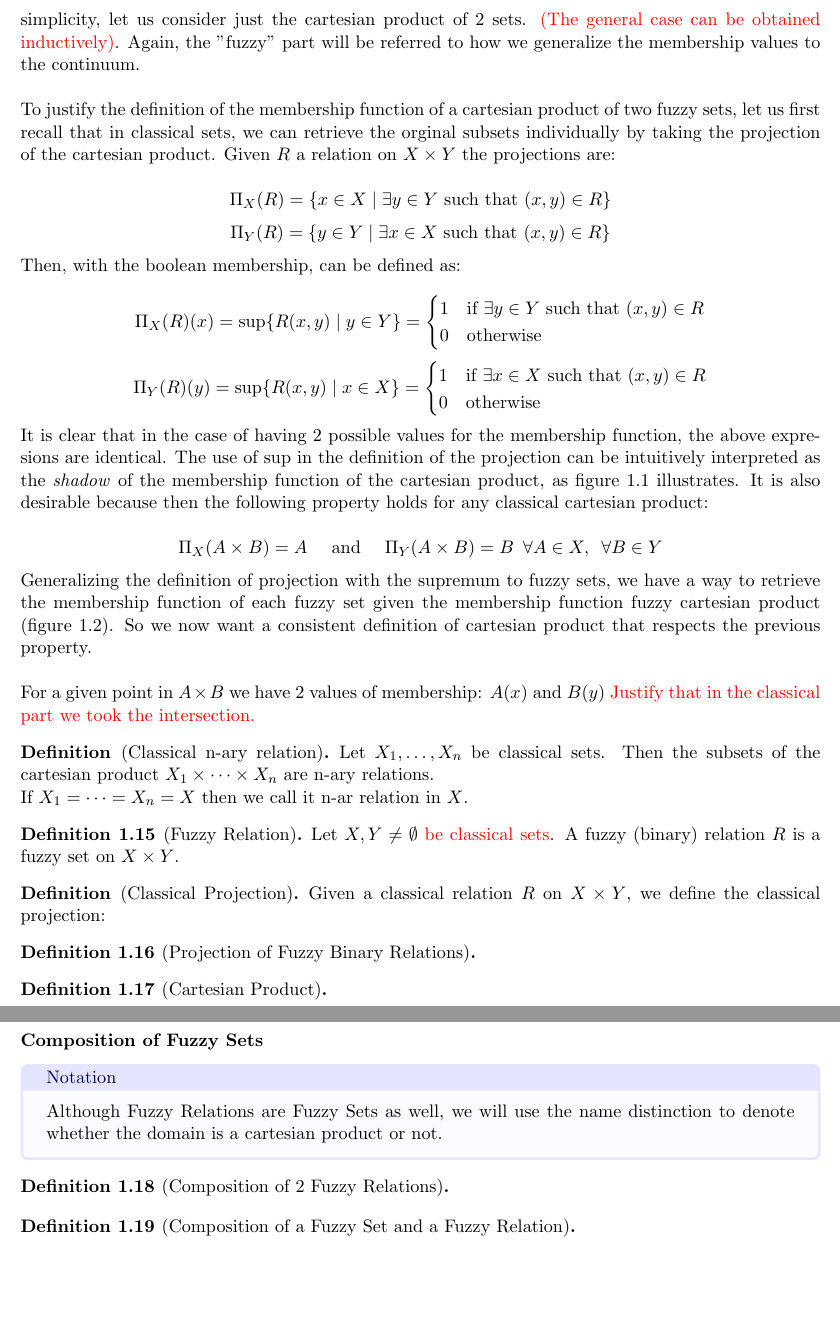
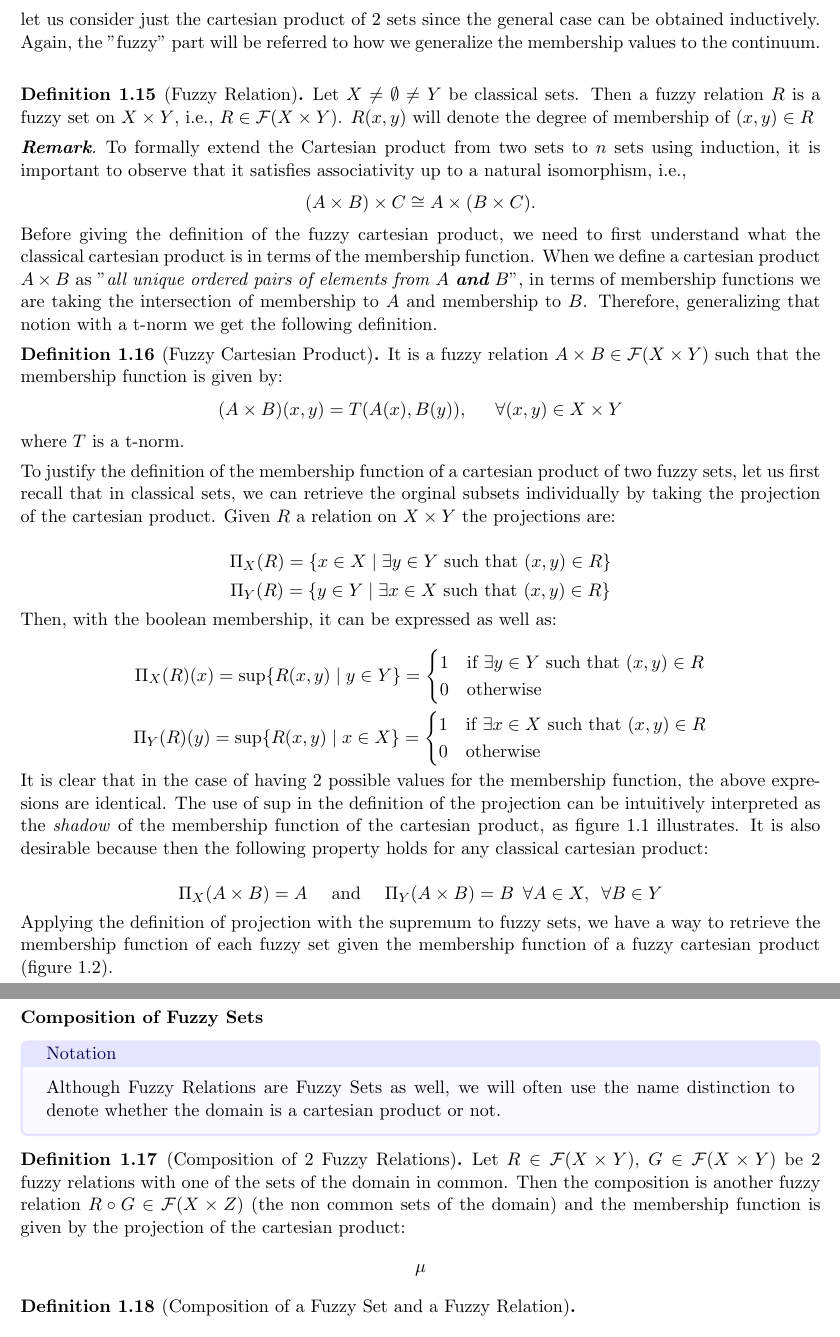
Before and after one commit to javiimo/TFG-Math-UV, a LaTeX thesis (main.tex, which reads ch1/Operations_over_Fuzzy_Sets_and_uzzy_Relations.tex, thesisutilities.sty): two parts of pages 5 and 6 of 7, joined at a grey line, cut so that both start at the same text, the shorter picture padded with empty space. Compiled offline with pdfLaTeX.

Commit message:
Finished cartesian product

```diff
--- a/ch1/Operations_over_Fuzzy_Sets_and_uzzy_Relations.tex
+++ b/ch1/Operations_over_Fuzzy_Sets_and_uzzy_Relations.tex
@@ -112,12 +112,34 @@ In the previous sections we have been working with a single domain denoted by $X
 
-Mathematically, this is done taking the subsets of the cartesian product of the domains, so that each element is a unique possible combination of attributes, an ordered n-tuple over that domain. For simplicity, let us consider just the cartesian product of 2 sets. \signal{(The general case can be obtained inductively)}. Again, the "fuzzy" part will be referred to how we generalize the membership values to the continuum.\\
+Mathematically, this is done with \textbf{relations} which are subsets of the cartesian product of the domains, so that each element is a unique possible combination of attributes, an ordered n-tuple. For simplicity, let us consider just the cartesian product of 2 sets since the general case can be obtained inductively. Again, the "fuzzy" part will be referred to how we generalize the membership values to the continuum.\\
+
+
+\begin{definition}[Fuzzy Relation]
+  Let $X\neq \emptyset \neq Y$ be classical sets. Then a fuzzy relation $R$ is a fuzzy set on $X\times Y$, i.e., $R\in \fuzzy{X\times Y}$. $R(x,y)$ will denote the degree of membership of $(x,y) \in R$
+\end{definition}
+
+\begin{remark}
+  To formally extend the Cartesian product from two sets to \( n \) sets using induction, it is important to observe that it satisfies associativity up to a natural isomorphism, i.e.,
+  \[
+  (A\times B)\times C \cong A\times (B\times C).
+  \]
+\end{remark}
+
+Before giving the definition of the fuzzy cartesian product, we need to first understand what the classical cartesian product is in terms of the membership function. When we define a cartesian product $A\times B$ as "\textit{all unique ordered pairs of elements from $A$ \textbf{and} $B$}", in terms of membership functions we are taking the intersection of membership to $A$ and membership to $B$. Therefore, generalizing that notion with a t-norm we get the following definition.
+
+\begin{definition}[Fuzzy Cartesian Product]
+  It is a fuzzy relation $A\times B \in \fuzzy{X\times Y}$ such that the membership function is given by:
+  \[
+  (A\times B)(x,y) = T(A(x), B(y)), \quad \forall (x,y) \in X\times Y
+  \]
+  where $T$ is a t-norm.
+\end{definition}
 
 To justify the definition of the membership function of a cartesian product of two fuzzy sets, let us first recall that in classical sets, we can retrieve the orginal subsets individually by taking the projection of the cartesian product. Given $R$ a relation on $X\times Y$ the projections are:
 
 \[\Pi_X(R)=\{x \in X \mid \exists y \in Y \textnormal{ such that } (x,y) \in R\}\]
 \[\Pi_Y(R)=\{y \in Y \mid \exists x \in X \textnormal{ such that } (x,y) \in R\}\]
 
-Then, with the boolean membership, can be defined as:
+Then, with the boolean membership, it can be expressed as well as:
 
 \[\Pi_X(R)(x)=\sup\{R(x,y) \mid y\in Y\}=
 \begin{cases}
@@ -138,4 +160,3 @@ $$
 \Pi_X(A\times B)=A \quad \textnormal{ and } \quad \Pi_Y(A\times B)=B \forall A\in X, \forall B \in Y
 $$
 
-Generalizing the definition of projection with the supremum to fuzzy sets, we have a way to retrieve the membership function of each fuzzy set given the membership function fuzzy cartesian product (figure \ref{fig:fuzzy_cart_prod}). So we now want a consistent definition of cartesian product that respects the previous property.\\
@@ -142,2 +167,4 @@ Generalizing the definition of projection with the supremum to fuzzy sets, we ha
+  \label{fig:class_cart_prod}
+\end{figure}
 
-For a given point in $A\times B$ we have 2 values of membership: $A(x)$ and $B(y)$ \signal{Justify that in the classical part we took the intersection. }
+Applying the definition of projection with the supremum to fuzzy sets, we have a way to retrieve the membership function of each fuzzy set given the membership function of a fuzzy cartesian product (figure \ref{fig:fuzzy_cart_prod}). \\
@@ -162,33 +185,12 @@ For a given point in $A\times B$ we have 2 values of membership: $A(x)$ and $B(y
-\begin{definition*}[Classical n-ary relation]
-    Let $X_1, \dots , X_n$ be classical sets. Then the subsets of the cartesian product $X_1\times \dots \times X_n$ are n-ary relations. \\
-    If $X_1=\dots = X_n = X$ then we call it n-ar relation in $X$.
-\end{definition*}
-
-\begin{definition}[Fuzzy Relation]
-  Let $X,Y \neq \emptyset$ \signal{be classical sets}. A fuzzy (binary) relation $R$ is a fuzzy set on $X \times Y$.
-\end{definition}
-
-
-\begin{definition*}[Classical Projection]
-  Given a classical relation $R$ on $X \times Y$, we define the classical projection:
-
-
-\end{definition*}
-
-\begin{definition}[Projection of Fuzzy Binary Relations]
-
-\end{definition}
-
-\begin{definition}[Cartesian Product]
-
-\end{definition}
-
 \subsubsection*{Composition of Fuzzy Sets}
 \begin{notation}[label={not:compositionFS}]{Notation}
-    Although Fuzzy Relations are Fuzzy Sets as well, we will use the name distinction to denote whether the domain is a cartesian product or not.
+    Although Fuzzy Relations are Fuzzy Sets as well, we will often use the name distinction to denote whether the domain is a cartesian product or not.
   \end{notation}
 \begin{definition}[Composition of 2 Fuzzy Relations]
-
+    Let $R\in \fuzzy{X\times Y}$, $G \in \fuzzy{X\times Y}$ be 2 fuzzy relations with one of the sets of the domain in common. Then the composition is another fuzzy relation $R\circ G\in \fuzzy{X\times Z}$ (the non common sets of the domain) and the membership function is given by the projection of the cartesian product:
+    \[
+    \mu
+    \]
 \end{definition}
 
 \begin{definition}[Composition of a Fuzzy Set and a Fuzzy Relation]
--- a/thesisutilities.sty
+++ b/thesisutilities.sty
@@ -63,7 +63,7 @@
 
 % 3. Remark style: For remarks or informal notes
 \theoremstyle{remark}
-\newtheorem*{remark}{Remark}
+\newtheorem*{remark}{\textbf{Remark}}
 \newtheorem*{note}{Note}
 
 %4. Notation Environment:
@@ -85,7 +85,7 @@
 
 \newcommand{\R}{\mathbb{R}}
 
-
+\newcommand{\fuzzy}[1]{\mathcal{F}(#1)}
 
 \newcommand{\coleq}{\mathrel{\mathop:}=}
 \newcommand{\eqcol}{=\mathrel{\mathop:}}
```
Also changed, not shown: ch1/Fuzzy_Sets.tex (+4 -4 lines), ch1/Operations_over_Fuzzy_Sets_and_uzzy_Relations.tex (24 more changed lines).
